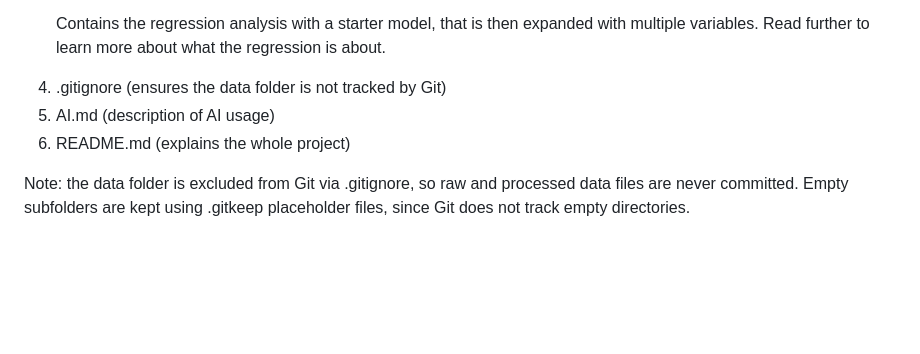
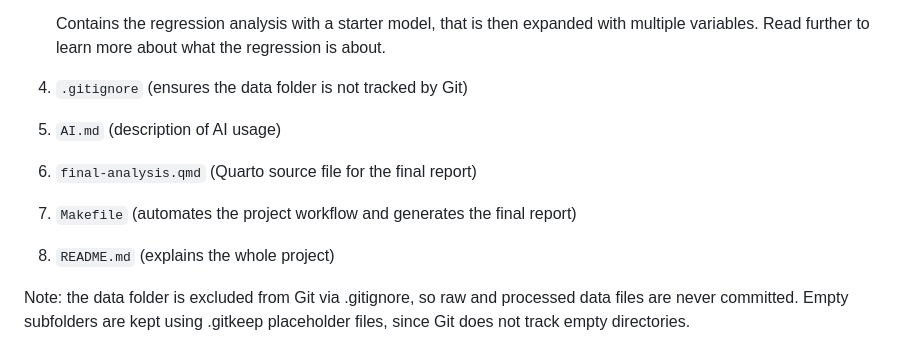
Before and after one commit to RomyvRooij/TikTok-project-Group-4, a Markdown page: README.md, the part around the change. Rendered like a GitHub page; blank space fills up the shorter version.

Commit message:
Update README structure

```diff
--- a/README.md
+++ b/README.md
@@ -201,9 +201,15 @@ If the problem persists, check the error message in the terminal to identify whi
    ### `Regression.R`
    Contains the regression analysis with a starter model, that is then expanded with multiple variables. Read further to learn more about what the regression is about.
 
-4. .gitignore (ensures the data folder is not tracked by Git)
-5. AI.md (description of AI usage)
-6. README.md (explains the whole project)
+4. `.gitignore` (ensures the data folder is not tracked by Git)
+
+5. `AI.md` (description of AI usage)
+
+6. `final-analysis.qmd` (Quarto source file for the final report)
+
+7. `Makefile` (automates the project workflow and generates the final report)
+
+8. `README.md` (explains the whole project)
 
 Note: the data folder is excluded from Git via .gitignore, so raw and processed data files are never committed. Empty subfolders are kept using .gitkeep placeholder files, since Git does not track empty directories.
 
```
